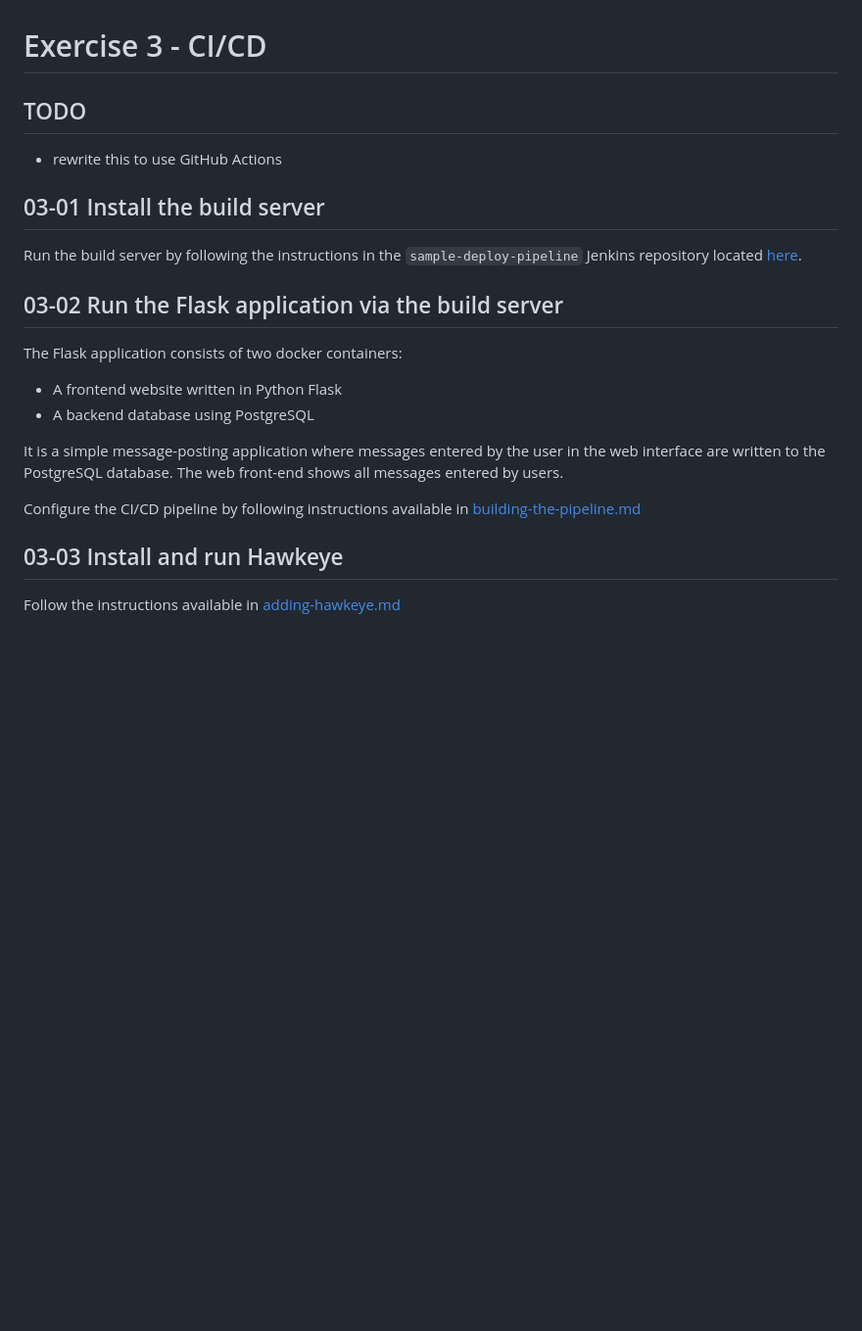
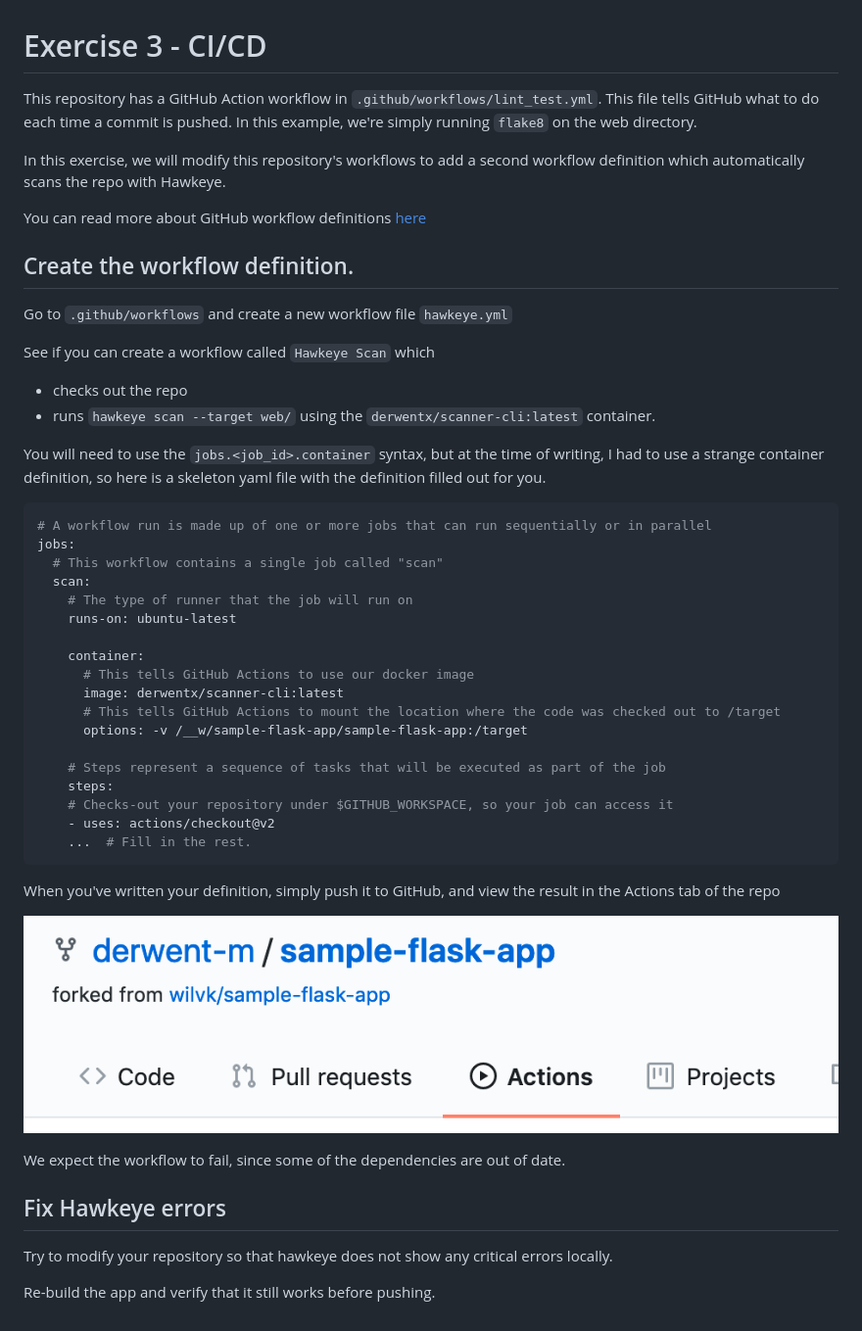
Before and after one commit to ThoughtWorksInc/AS101-4-workshop, a Markdown page: instructions/03_cicd.md, the part around the change. Shown: that part at 98% size. Drawn GitHub-style; pictures changed too: images/actions_tab.png (added); blank space fills up the shorter version.

````diff
--- a/instructions/03_cicd.md
+++ b/instructions/03_cicd.md
@@ -1,24 +1,53 @@
 # Exercise 3 - CI/CD
 
-## TODO
+This repository has a GitHub Action workflow in `.github/workflows/lint_test.yml`. This file tells
+GitHub what to do each time a commit is pushed. In this example, we're simply running `flake8` on
+the web directory.
 
-- rewrite this to use GitHub Actions
+In this exercise, we will modify this repository's workflows to add a second workflow definition
+which automatically scans the repo with Hawkeye.
 
-## 03-01 Install the build server
+You can read more about GitHub workflow definitions [here](https://docs.github.com/en/actions/reference/workflow-syntax-for-github-actions)
 
-Run the build server by following the instructions in the `sample-deploy-pipeline` Jenkins repository located [here](https://github.com/wilvk/sample-deploy-pipeline/blob/master/getting-started.md).
+## Create the workflow definition.
 
-## 03-02 Run the Flask application via the build server
+Go to `.github/workflows` and create a new workflow file `hawkeye.yml`
 
-The Flask application consists of two docker containers:
+See if you can create a workflow called `Hawkeye Scan` which
+- checks out the repo
+- runs `hawkeye scan --target web/` using the `derwentx/scanner-cli:latest` container.
 
-- A frontend website written in Python Flask
-- A backend database using PostgreSQL
+You will need to use the `jobs.<job_id>.container` syntax, but at the time of writing, I had to use a strange container definition, so here is a skeleton yaml file with the definition filled out for you.
 
-It is a simple message-posting application where messages entered by the user in the web interface are written to the PostgreSQL database. The web front-end shows all messages entered by users.
+```yml
+# A workflow run is made up of one or more jobs that can run sequentially or in parallel
+jobs:
+  # This workflow contains a single job called "scan"
+  scan:
+    # The type of runner that the job will run on
+    runs-on: ubuntu-latest
 
-Configure the CI/CD pipeline by following instructions available in [building-the-pipeline.md](https://github.com/wilvk/sample-deploy-pipeline/blob/master/building-the-pipeline.md)
+    container:
+      # This tells GitHub Actions to use our docker image
+      image: derwentx/scanner-cli:latest
+      # This tells GitHub Actions to mount the location where the code was checked out to /target
+      options: -v /__w/sample-flask-app/sample-flask-app:/target
 
-## 03-03 Install and run Hawkeye
+    # Steps represent a sequence of tasks that will be executed as part of the job
+    steps:
+    # Checks-out your repository under $GITHUB_WORKSPACE, so your job can access it
+    - uses: actions/checkout@v2
+    ...  # Fill in the rest.
+```
 
-Follow the instructions available in [adding-hawkeye.md](https://github.com/wilvk/sample-deploy-pipeline/blob/master/adding-hawkeye.md)
+When you've written your definition, simply push it to GitHub, and view the result in the Actions tab of the repo
+
+![actions](images/../../images/actions_tab.png)
+
+We expect the workflow to fail, since some of the dependencies are out of date.
+
+## Fix Hawkeye errors
+
+Try to modify your repository so that hawkeye does not show any critical errors locally.
+
+Re-build the app and verify that it still works before pushing.
````
Also changed, not shown: instructions/00_setup.md (+2 -1 lines), instructions/solutions.md (+41 -0 lines).
